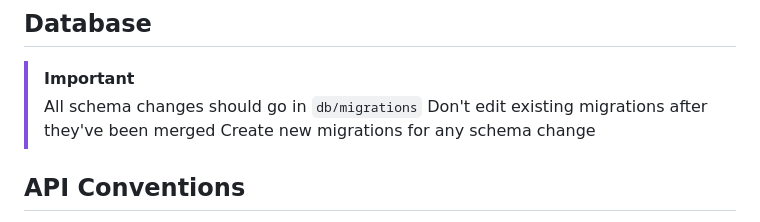
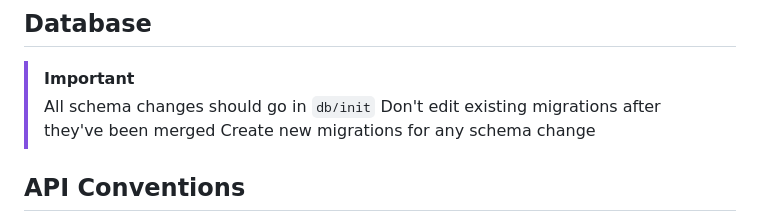
Before and after one commit to adam-shears/SupermarketProject, a Markdown page: CONTRIBUTING.md, the part around the change. Rendered like a GitHub page.

Commit message:
docs: update CONTRIBUTING to reflect changed folder name

```diff
--- a/CONTRIBUTING.md
+++ b/CONTRIBUTING.md
@@ -165,7 +165,7 @@ For database credentials, feel free to use whatever you like locally.
 
 ## Database
 > [!IMPORTANT]
-> All schema changes should go in `db/migrations`
+> All schema changes should go in `db/init`
 > Don't edit existing migrations after they've been merged
 > Create new migrations for any schema change
 
```
